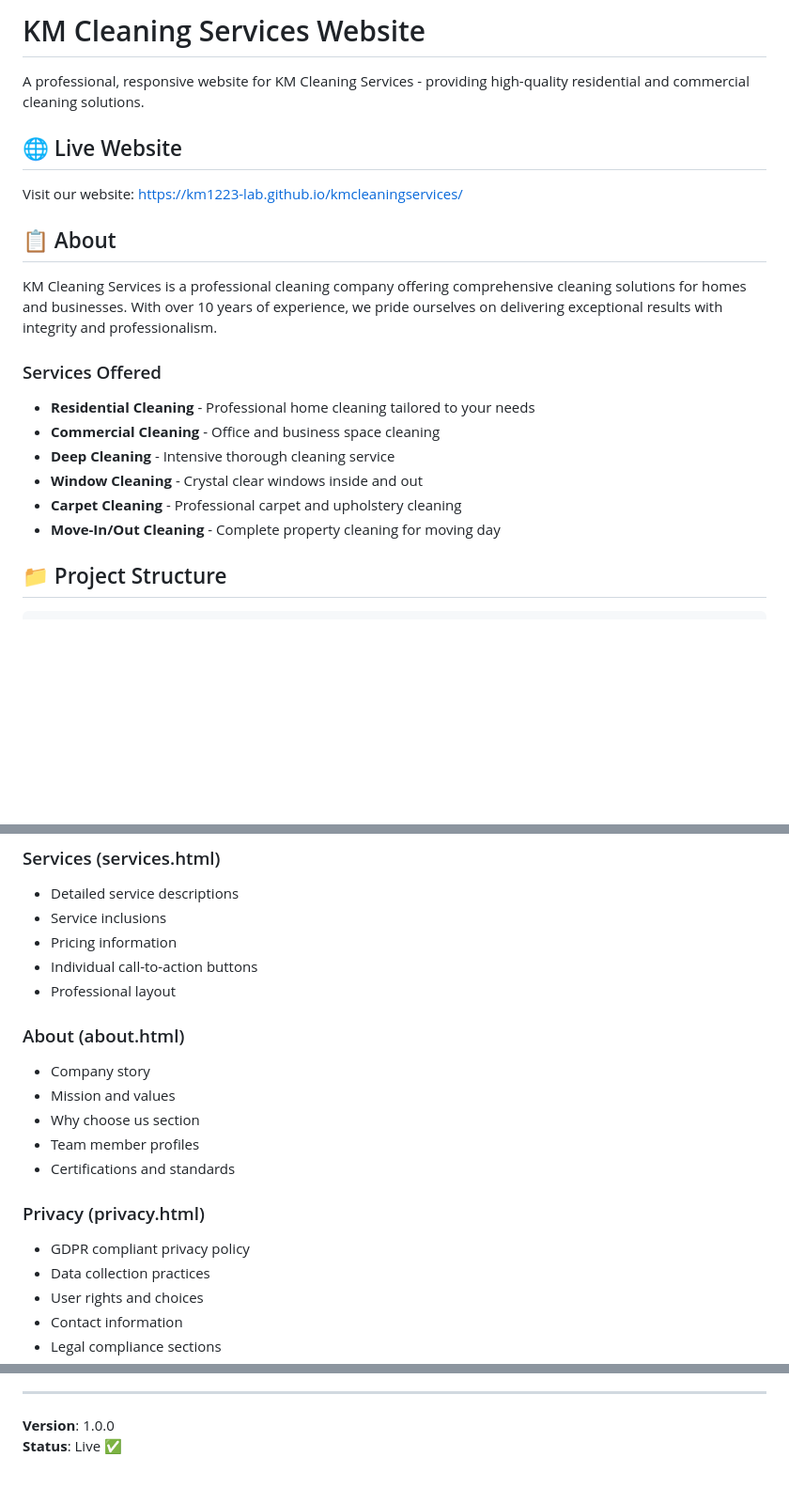
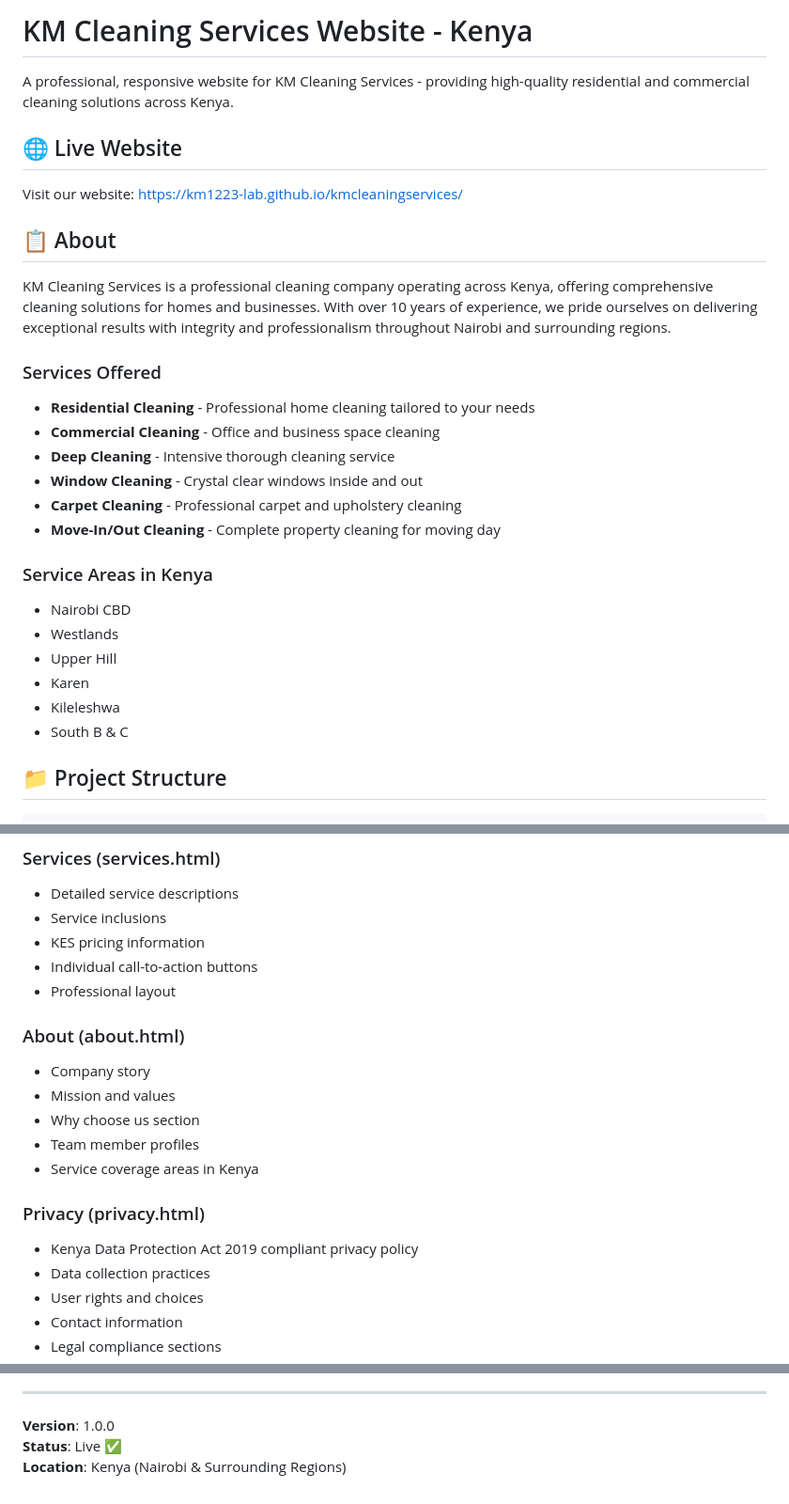
Before and after one commit to Km1223-lab/kmcleaningservices, a Markdown page: README.md, 3 parts joined by grey strips. Shown at 94% size. GitHub-like rendering; blank space fills up the shorter version.

```diff
--- a/README.md
+++ b/README.md
@@ -1,6 +1,6 @@
-# KM Cleaning Services Website
+# KM Cleaning Services Website - Kenya
 
-A professional, responsive website for KM Cleaning Services - providing high-quality residential and commercial cleaning solutions.
+A professional, responsive website for KM Cleaning Services - providing high-quality residential and commercial cleaning solutions across Kenya.
 
 ## 🌐 Live Website
 
@@ -8,7 +8,7 @@ Visit our website: [https://km1223-lab.github.io/kmcleaningservices/](https://km
 
 ## 📋 About
 
-KM Cleaning Services is a professional cleaning company offering comprehensive cleaning solutions for homes and businesses. With over 10 years of experience, we pride ourselves on delivering exceptional results with integrity and professionalism.
+KM Cleaning Services is a professional cleaning company operating across Kenya, offering comprehensive cleaning solutions for homes and businesses. With over 10 years of experience, we pride ourselves on delivering exceptional results with integrity and professionalism throughout Nairobi and surrounding regions.
 
 ### Services Offered
 
@@ -18,6 +18,15 @@ KM Cleaning Services is a professional cleaning company offering comprehensive c
 - **Window Cleaning** - Crystal clear windows inside and out
 - **Carpet Cleaning** - Professional carpet and upholstery cleaning
 - **Move-In/Out Cleaning** - Complete property cleaning for moving day
+
+### Service Areas in Kenya
+
+- Nairobi CBD
+- Westlands
+- Upper Hill
+- Karen
+- Kileleshwa
+- South B & C
 
 ## 📁 Project Structure
 
@@ -204,7 +230,7 @@ To modify the email recipient, update the form action in `index.html`:
 ### Services (services.html)
 - Detailed service descriptions
 - Service inclusions
-- Pricing information
+- KES pricing information
 - Individual call-to-action buttons
 - Professional layout
 
@@ -213,10 +239,10 @@ To modify the email recipient, update the form action in `index.html`:
 - Mission and values
 - Why choose us section
 - Team member profiles
-- Certifications and standards
+- Service coverage areas in Kenya
 
 ### Privacy (privacy.html)
-- GDPR compliant privacy policy
+- Kenya Data Protection Act 2019 compliant privacy policy
 - Data collection practices
 - User rights and choices
 - Contact information
@@ -273,3 +300,4 @@ Last Updated: August 2024
 
 **Version**: 1.0.0
 **Status**: Live ✅
+**Location**: Kenya (Nairobi & Surrounding Regions)
```
Also changed, not shown: other parts of README.md (+34 -16 lines).
